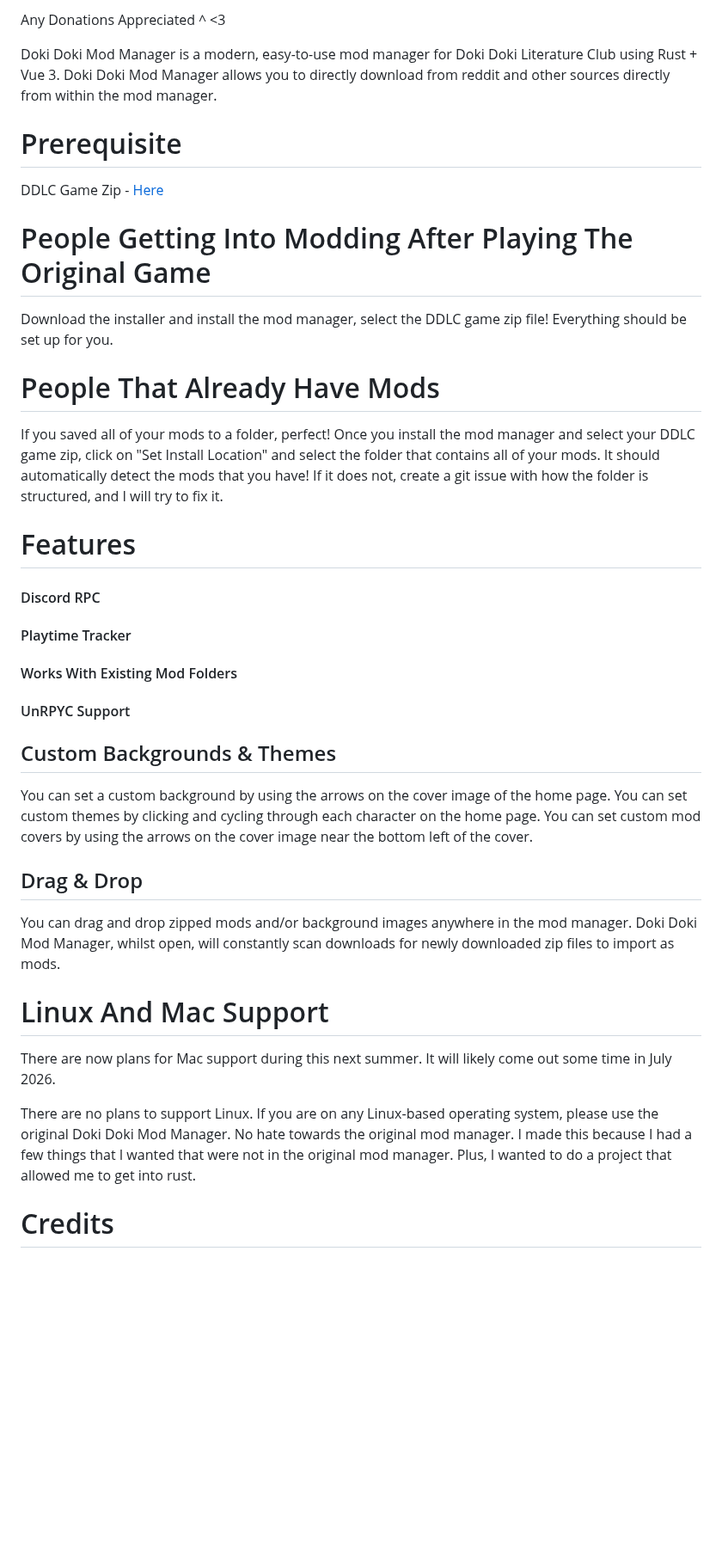
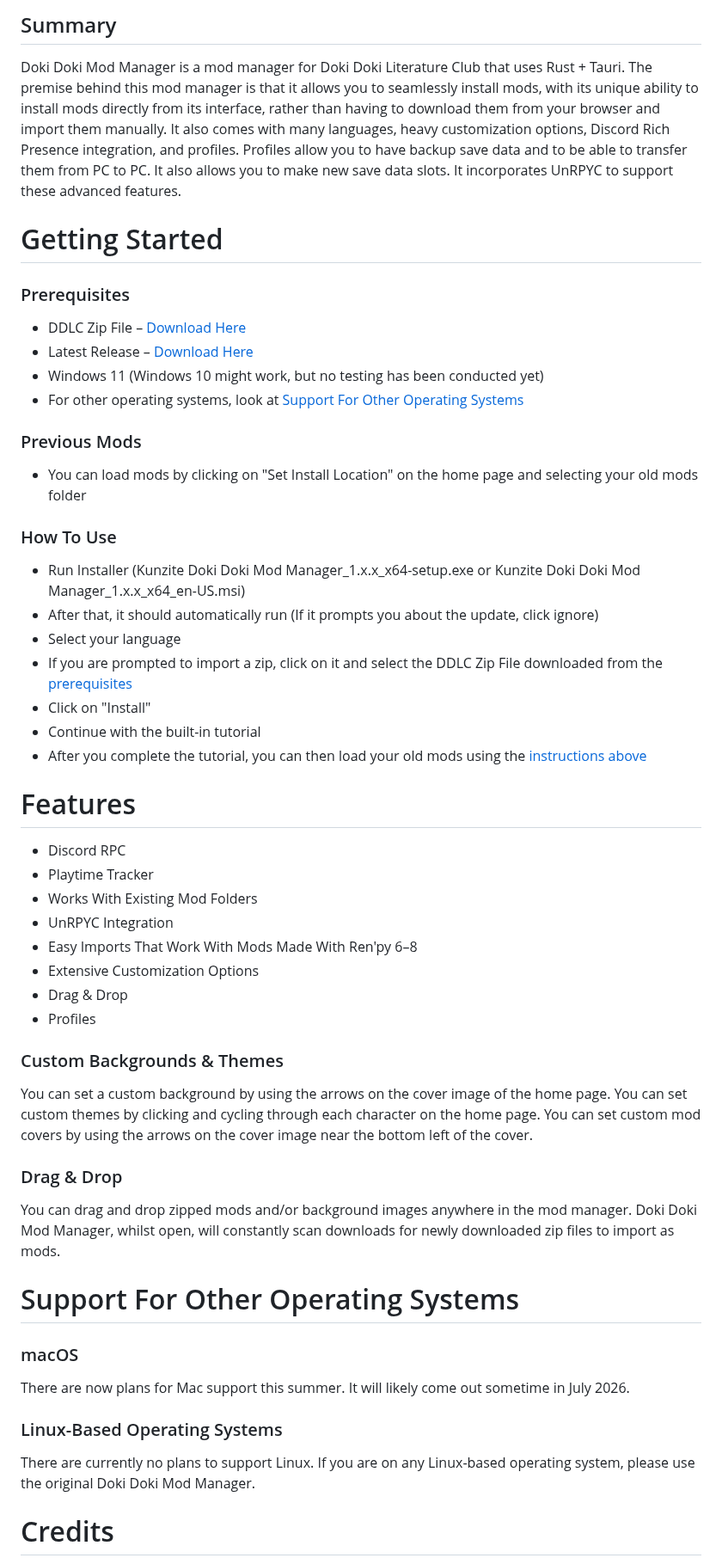
Before and after one commit to BKunzite/DokiModManager, a Markdown page: README.md, the part around one of its changes. Shown at 86% size. GitHub-like rendering; blank space fills up the shorter version.

```diff
--- a/README.md
+++ b/README.md
@@ -5,49 +8,58 @@
 
-Any Donations Appreciated ^ <3
+## Summary
+Doki Doki Mod Manager is a mod manager for Doki Doki Literature Club that uses Rust + Tauri.
+The premise behind this mod manager is that it allows you to seamlessly install mods, with its unique ability to install mods directly from its interface, rather than having to download them from your browser and import them manually.
+It also comes with many languages, heavy customization options, Discord Rich Presence integration, and profiles. Profiles allow you to have backup save data and to be able to transfer them from PC to PC.
+It also allows you to make new save data slots.
+It incorporates UnRPYC to support these advanced features.
 
-Doki Doki Mod Manager is a modern, easy-to-use mod manager for Doki Doki Literature Club using Rust + Vue 3.
-Doki Doki Mod Manager allows you to directly download from reddit and other sources directly from within the mod manager.
+# Getting Started
+### Prerequisites
+- DDLC Zip File – [Download Here](https://teamsalvato.itch.io/ddlc)
+- Latest Release – [Download Here](https://github.com/BKunzite/Doki-Doki-Mod-Manager/releases)
+- Windows 11 (Windows 10 might work, but no testing has been conducted yet)
+- For other operating systems, look at [Support For Other Operating Systems](#support-for-other-operating-systems)
 
-# Prerequisite
+### Previous Mods
+- You can load mods by clicking on "Set Install Location" on the home page and selecting your old mods folder
 
-DDLC Game Zip - [Here](https://teamsalvato.itch.io/ddlc)
-
-# People Getting Into Modding After Playing The Original Game
-
-Download the installer and install the mod manager, select the DDLC game zip file! Everything should be set up for you.
-
-# People That Already Have Mods
-
-If you saved all of your mods to a folder, perfect!
-Once you install the mod manager and select your DDLC game zip, click on "Set Install Location" and select the folder that contains all of your mods.
-It should automatically detect the mods that you have! If it does not, create a git issue with how the folder is structured,
-and I will try to fix it.
+### How To Use
+- Run Installer (Kunzite Doki Doki Mod Manager_1.x.x_x64-setup.exe or Kunzite Doki Doki Mod Manager_1.x.x_x64_en-US.msi)
+- After that, it should automatically run (If it prompts you about the update, click ignore)
+- Select your language
+- If you are prompted to import a zip, click on it and select the DDLC Zip File downloaded from the [prerequisites](#prerequisites)
+- Click on "Install"
+- Continue with the built-in tutorial
+- After you complete the tutorial, you can then load your old mods using the [instructions above](#previous-mods)
 
 # Features
++ Discord RPC
++ Playtime Tracker
++ Works With Existing Mod Folders
++ UnRPYC Integration
++ Easy Imports That Work With Mods Made With Ren'py 6–8
++ Extensive Customization Options
++ Drag & Drop
++ Profiles
 
-#### Discord RPC
-#### Playtime Tracker
-#### Works With Existing Mod Folders
-#### UnRPYC Support
-
-## Custom Backgrounds & Themes
+### Custom Backgrounds & Themes
 
 You can set a custom background by using the arrows on the cover image of the home page.
 You can set custom themes by clicking and cycling through each character on the home page.
 You can set custom mod covers by using the arrows on the cover image near the bottom left of the cover.
 
-## Drag & Drop
+### Drag & Drop
 
 You can drag and drop zipped mods and/or background images anywhere in the mod manager.
 Doki Doki Mod Manager, whilst open, will constantly scan downloads for newly downloaded zip files to import as mods.
 
-# Linux And Mac Support
+# Support For Other Operating Systems
 
-There are now plans for Mac support during this next summer. It will likely come out some time in July 2026.
+### macOS
+There are now plans for Mac support this summer. It will likely come out sometime in July 2026.
 
-There are no plans to support Linux. If you are on any Linux-based operating system, please use the original Doki Doki Mod Manager.
-No hate towards the original mod manager. I made this because I had a few things that I wanted that were not in the original mod manager.
-Plus, I wanted to do a project that allowed me to get into rust.
+### Linux-Based Operating Systems
+There are currently no plans to support Linux. If you are on any Linux-based operating system, please use the original Doki Doki Mod Manager.
 
 # Credits
 
```
Also changed, not shown: other parts of README.md (+10 -7 lines), README_backup.md (added, +64 -0 lines), ddmm1.6.0.png (added), 9 other files.
